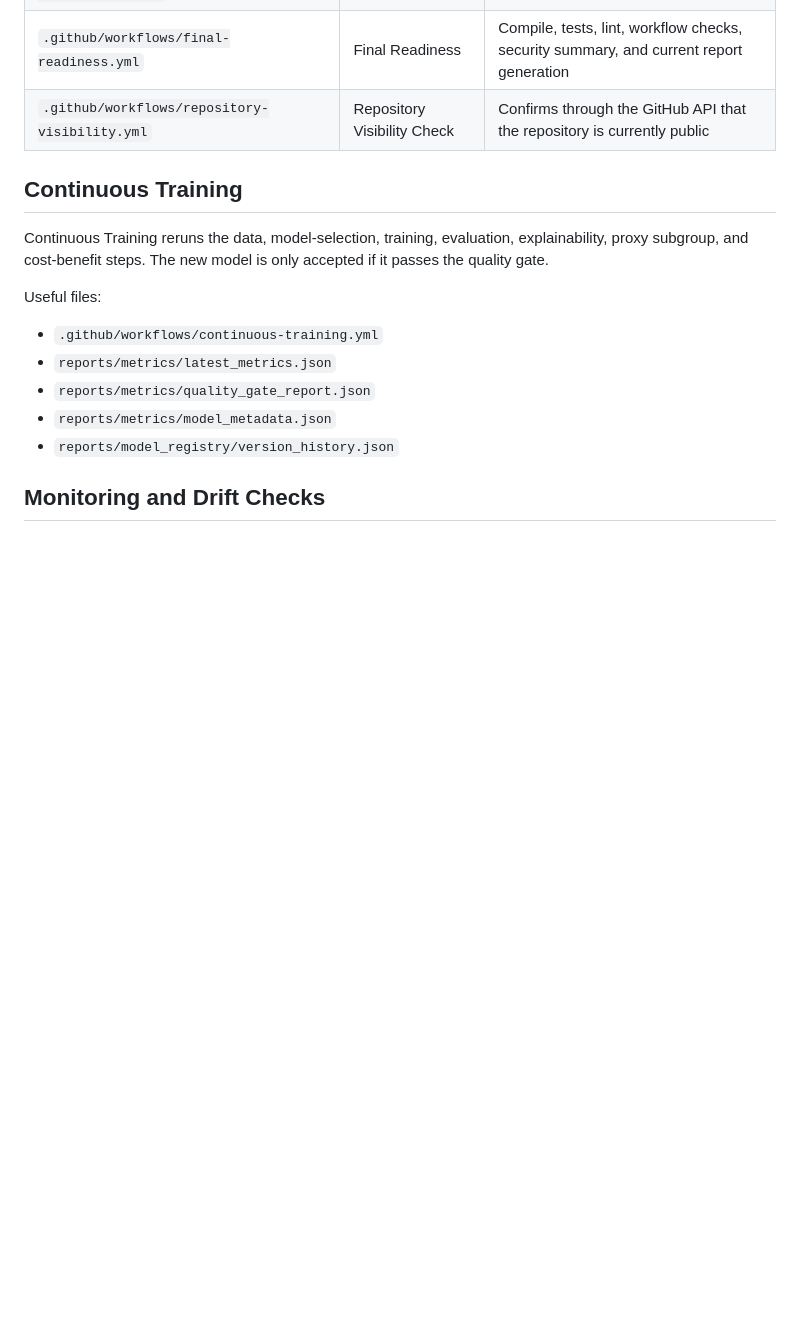
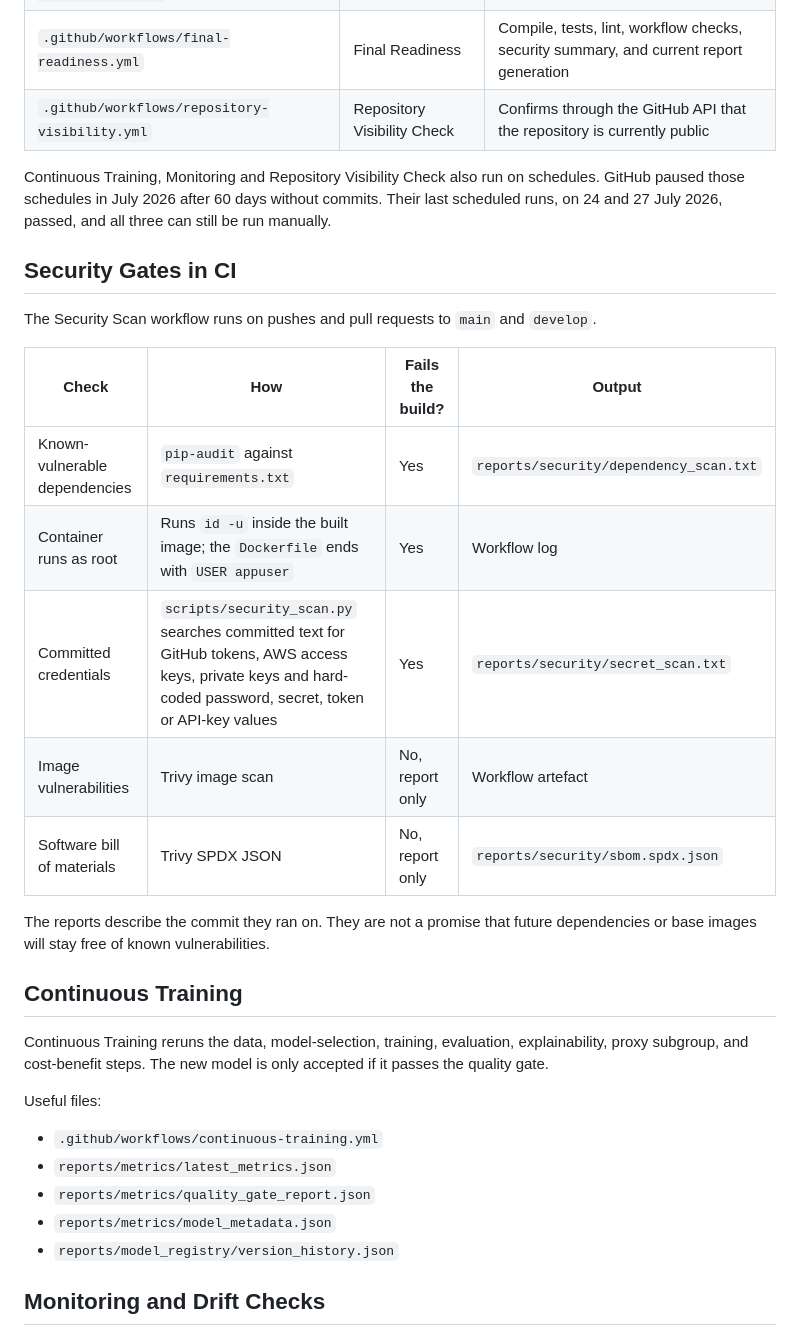
Before and after one commit to lorcan973232/mlops-metro-traffic-volume-pipeline, a Markdown page: README.md, the part around one of its changes. Drawn GitHub-style; blank space fills up the shorter version.

```diff
--- a/README.md
+++ b/README.md
@@ -269,6 +285,27 @@ runners.
 | `.github/workflows/final-readiness.yml` | Final Readiness | Compile, tests, lint, workflow checks, security summary, and current report generation |
 | `.github/workflows/repository-visibility.yml` | Repository Visibility Check | Confirms through the GitHub API that the repository is currently public |
 
+Continuous Training, Monitoring and Repository Visibility Check also run on
+schedules. GitHub paused those schedules in July 2026 after 60 days without
+commits. Their last scheduled runs, on 24 and 27 July 2026, passed, and all
+three can still be run manually.
+
+## Security Gates in CI
+
+The Security Scan workflow runs on pushes and pull requests to `main` and
+`develop`.
+
+| Check | How | Fails the build? | Output |
+|---|---|---|---|
+| Known-vulnerable dependencies | `pip-audit` against `requirements.txt` | Yes | `reports/security/dependency_scan.txt` |
+| Container runs as root | Runs `id -u` inside the built image; the `Dockerfile` ends with `USER appuser` | Yes | Workflow log |
+| Committed credentials | `scripts/security_scan.py` searches committed text for GitHub tokens, AWS access keys, private keys and hard-coded password, secret, token or API-key values | Yes | `reports/security/secret_scan.txt` |
+| Image vulnerabilities | Trivy image scan | No, report only | Workflow artefact |
+| Software bill of materials | Trivy SPDX JSON | No, report only | `reports/security/sbom.spdx.json` |
+
+The reports describe the commit they ran on. They are not a promise that future
+dependencies or base images will stay free of known vulnerabilities.
+
 ## Continuous Training
 
 Continuous Training reruns the data, model-selection, training, evaluation,
```
Also changed, not shown: other parts of README.md (+30 -9 lines).
